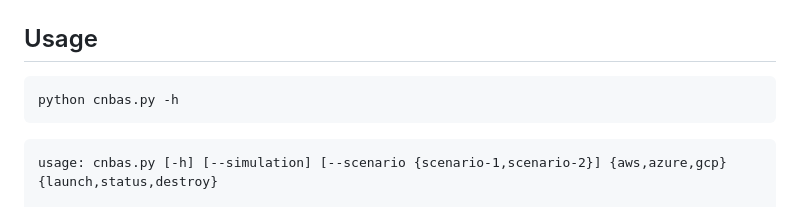
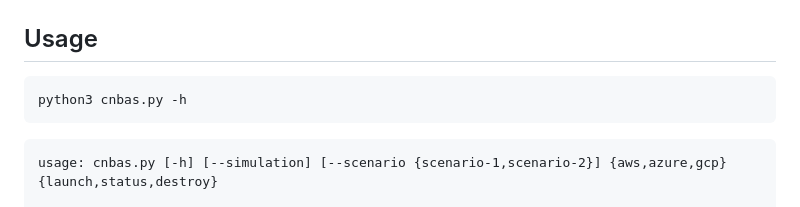
Before and after one commit to PaloAltoNetworks/cobra-tool, a Markdown page: README.md, the part around the change. Rendered like a GitHub page.

Commit message:
updated readmefile

````diff
--- a/README.md
+++ b/README.md
@@ -61,7 +61,7 @@ pip install -r requirements.txt
 ## Usage
 
 ```
-python cnbas.py -h
+python3 cnbas.py -h
 ```
 
 ```
````
